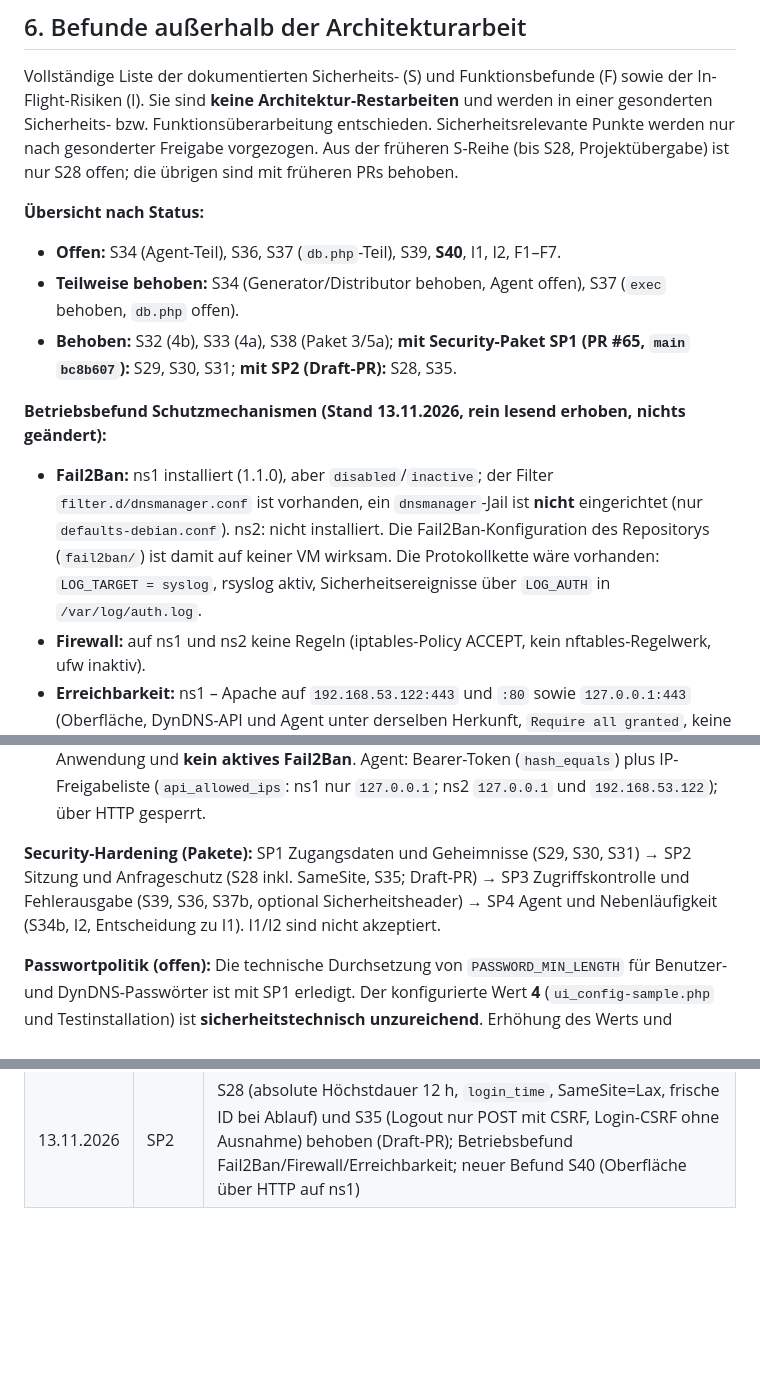
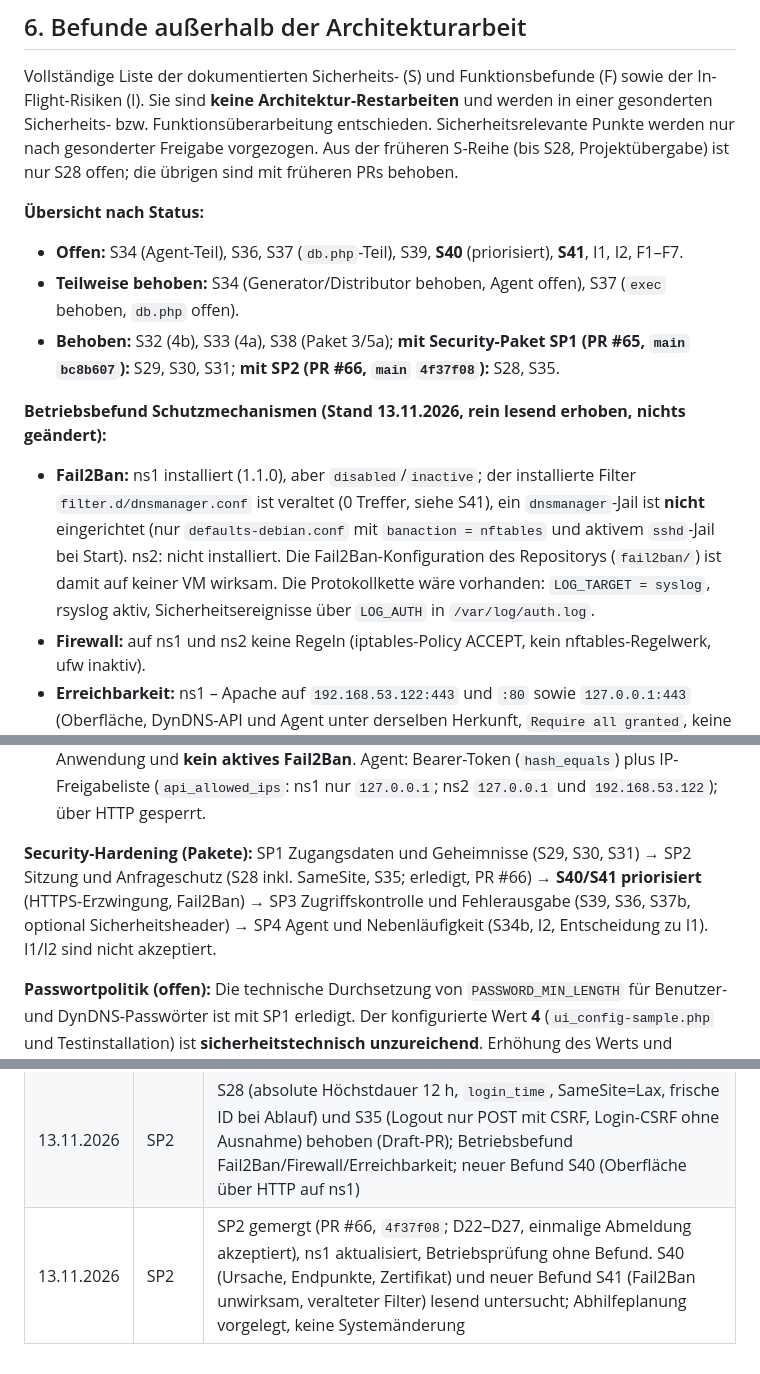
Before and after one commit to Twilight-Networks/dnsmanager, a Markdown page: docs/ARCHITECTURE_CORE.md, 3 parts joined by grey strips. GitHub-like rendering; blank space fills up the shorter version.

Commit message:
docs(security): record merged state after SP2 (#66), analysis of S40 and new finding S41
Co-Authored-By: Claude Opus 5.5 <noreply@anthropic.com>

```diff
--- a/docs/ARCHITECTURE_CORE.md
+++ b/docs/ARCHITECTURE_CORE.md
@@ -280,17 +280,17 @@ Architektur-Restarbeiten** und werden in einer gesonderten Sicherheits- bzw. Fun
 werden nur nach gesonderter Freigabe vorgezogen. Aus der früheren S-Reihe (bis S28, Projektübergabe) ist nur S28 offen; die übrigen sind mit früheren PRs behoben.
 
 **Übersicht nach Status:**
-- **Offen:** S34 (Agent-Teil), S36, S37 (`db.php`-Teil), S39, **S40**, I1, I2, F1–F7.
+- **Offen:** S34 (Agent-Teil), S36, S37 (`db.php`-Teil), S39, **S40** (priorisiert), **S41**, I1, I2, F1–F7.
 - **Teilweise behoben:** S34 (Generator/Distributor behoben, Agent offen), S37 (`exec` behoben, `db.php` offen).
-- **Behoben:** S32 (4b), S33 (4a), S38 (Paket 3/5a); **mit Security-Paket SP1 (PR #65, `main` `bc8b607`):** S29, S30, S31; **mit SP2 (Draft-PR):** S28, S35.
+- **Behoben:** S32 (4b), S33 (4a), S38 (Paket 3/5a); **mit Security-Paket SP1 (PR #65, `main` `bc8b607`):** S29, S30, S31; **mit SP2 (PR #66, `main` `4f37f08`):** S28, S35.
 
 **Betriebsbefund Schutzmechanismen (Stand 13.11.2026, rein lesend erhoben, nichts geändert):**
-- **Fail2Ban:** ns1 installiert (1.1.0), aber `disabled`/`inactive`; der Filter `filter.d/dnsmanager.conf` ist vorhanden, ein `dnsmanager`-Jail ist **nicht** eingerichtet (nur `defaults-debian.conf`). ns2: nicht installiert. Die Fail2Ban-Konfiguration des Repositorys (`fail2ban/`) ist damit auf keiner VM wirksam. Die Protokollkette wäre vorhanden: `LOG_TARGET = syslog`, rsyslog aktiv, Sicherheitsereignisse über `LOG_AUTH` in `/var/log/auth.log`.
+- **Fail2Ban:** ns1 installiert (1.1.0), aber `disabled`/`inactive`; der installierte Filter `filter.d/dnsmanager.conf` ist veraltet (0 Treffer, siehe S41), ein `dnsmanager`-Jail ist **nicht** eingerichtet (nur `defaults-debian.conf` mit `banaction = nftables` und aktivem `sshd`-Jail bei Start). ns2: nicht installiert. Die Fail2Ban-Konfiguration des Repositorys (`fail2ban/`) ist damit auf keiner VM wirksam. Die Protokollkette wäre vorhanden: `LOG_TARGET = syslog`, rsyslog aktiv, Sicherheitsereignisse über `LOG_AUTH` in `/var/log/auth.log`.
 - **Firewall:** auf ns1 und ns2 keine Regeln (iptables-Policy ACCEPT, kein nftables-Regelwerk, ufw inaktiv).
 - **Erreichbarkeit:** ns1 – Apache auf `192.168.53.122:443` und `:80` sowie `127.0.0.1:443` (Oberfläche, DynDNS-API und Agent unter derselben Herkunft, `Require all granted`, keine IP-Einschränkung für Oberfläche und DynDNS-API); ns2 – Apache nur `192.168.53.125:443` und `127.0.0.1:443` (nur Agent). Beide im Netz `192.168.53.0/24`, Standard-Gateway `192.168.53.250`; ob die Dienste von außerhalb dieses Netzes erreichbar sind, ist von der VM aus nicht feststellbar. SSH auf allen Adressen, MariaDB nur lokal, BIND auf der LAN-Adresse.
 - **Wirksamer Schutz für Login und DynDNS-API derzeit:** CSRF-Token (Login), bcrypt-Kosten 12 (≈ 240 ms je Prüfung, auch für unbekannte Benutzer seit SP1), Protokollierung von `login_failure`/`access_denied`; **keine** Ratenbegrenzung oder Kontosperre in der Anwendung und **kein aktives Fail2Ban**. Agent: Bearer-Token (`hash_equals`) plus IP-Freigabeliste (`api_allowed_ips`: ns1 nur `127.0.0.1`; ns2 `127.0.0.1` und `192.168.53.122`); über HTTP gesperrt.
 
-**Security-Hardening (Pakete):** SP1 Zugangsdaten und Geheimnisse (S29, S30, S31) → SP2 Sitzung und Anfrageschutz (S28 inkl. SameSite, S35; Draft-PR) → SP3 Zugriffskontrolle und Fehlerausgabe (S39, S36, S37b, optional Sicherheitsheader) → SP4 Agent und Nebenläufigkeit (S34b, I2, Entscheidung zu I1). I1/I2 sind nicht akzeptiert.
+**Security-Hardening (Pakete):** SP1 Zugangsdaten und Geheimnisse (S29, S30, S31) → SP2 Sitzung und Anfrageschutz (S28 inkl. SameSite, S35; erledigt, PR #66) → **S40/S41 priorisiert** (HTTPS-Erzwingung, Fail2Ban) → SP3 Zugriffskontrolle und Fehlerausgabe (S39, S36, S37b, optional Sicherheitsheader) → SP4 Agent und Nebenläufigkeit (S34b, I2, Entscheidung zu I1). I1/I2 sind nicht akzeptiert.
 
 **Passwortpolitik (offen):** Die technische Durchsetzung von `PASSWORD_MIN_LENGTH` für Benutzer- und DynDNS-Passwörter ist mit SP1 erledigt. Der konfigurierte Wert **4** (`ui_config-sample.php` und Testinstallation) ist **sicherheitstechnisch unzureichend**. Erhöhung des Werts und Vereinheitlichung mit der clientseitigen Validierung (DynDNS-Anlageformular `minlength="6"`, nur Browserprüfung) werden gesondert entschieden; bestehende Passwörter bleiben unverändert.
 
@@ -358,3 +359,4 @@ werden nur nach gesonderter Freigabe vorgezogen. Aus der früheren S-Reihe (bis
 | 13.11.2026 | SP1 | Security-Paket 1: S29 (Agent-Token), S30 (DynDNS-Mindestlänge), S31 (Dummy-Hash) behoben (PR #65, gemergt als `bc8b607`; D18–D21 akzeptiert); Paketplan SP1–SP4; `PASSWORD_MIN_LENGTH` = 4 dokumentiert; Befund F7 (serverweite Sperrnamen) |
 | 13.11.2026 | SP1 | ns1 auf `bc8b607`, Betriebsprüfung ohne Befund; Passwortpolitik (Wert 4) als unzureichend gekennzeichnet; F7 als offener Betriebsbefund; nächster Schritt: Planung SP2 (S28, S35) |
 | 13.11.2026 | SP2 | S28 (absolute Höchstdauer 12 h, `login_time`, SameSite=Lax, frische ID bei Ablauf) und S35 (Logout nur POST mit CSRF, Login-CSRF ohne Ausnahme) behoben (Draft-PR); Betriebsbefund Fail2Ban/Firewall/Erreichbarkeit; neuer Befund S40 (Oberfläche über HTTP auf ns1) |
+| 13.11.2026 | SP2 | SP2 gemergt (PR #66, `4f37f08`; D22–D27, einmalige Abmeldung akzeptiert), ns1 aktualisiert, Betriebsprüfung ohne Befund. S40 (Ursache, Endpunkte, Zertifikat) und neuer Befund S41 (Fail2Ban unwirksam, veralteter Filter) lesend untersucht; Abhilfeplanung vorgelegt, keine Systemänderung |
```
Also changed, not shown: other parts of docs/ARCHITECTURE_CORE.md (+2 -1 lines).
